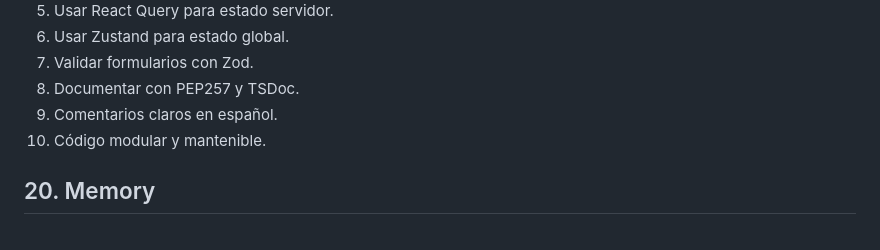
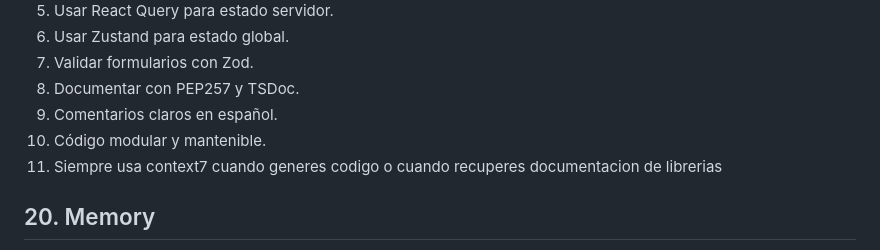
Before and after one commit to fcsoftdev/optic-ar, a Markdown page: AGENTS.md, the part around the change. Drawn GitHub-style.

Commit message:
Agregado de context7 en AGENTS.md

```diff
--- a/AGENTS.md
+++ b/AGENTS.md
@@ -358,6 +358,7 @@ Comentarios en español técnico.
 8.  Documentar con PEP257 y TSDoc.
 9.  Comentarios claros en español.
 10. Código modular y mantenible.
+11. Siempre usa context7 cuando generes codigo o cuando recuperes documentacion de librerias
 
 ## 20. Memory
 
```
